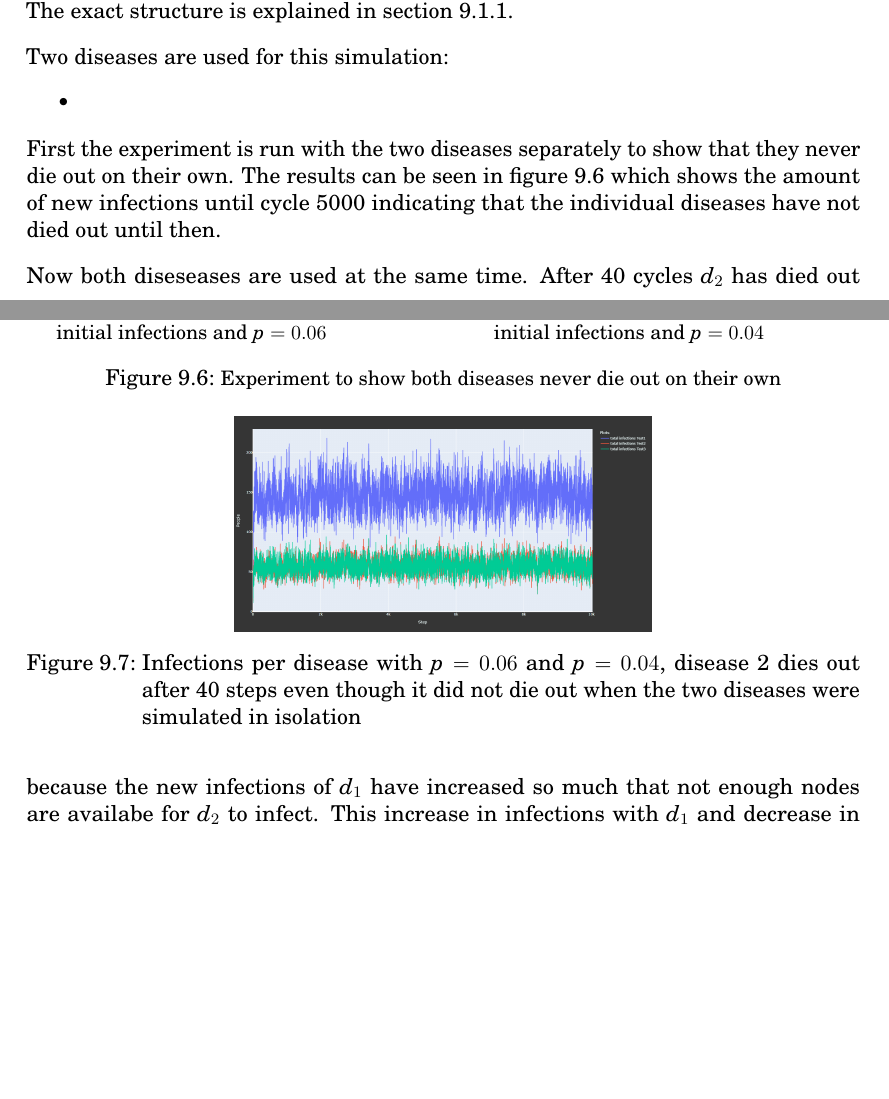
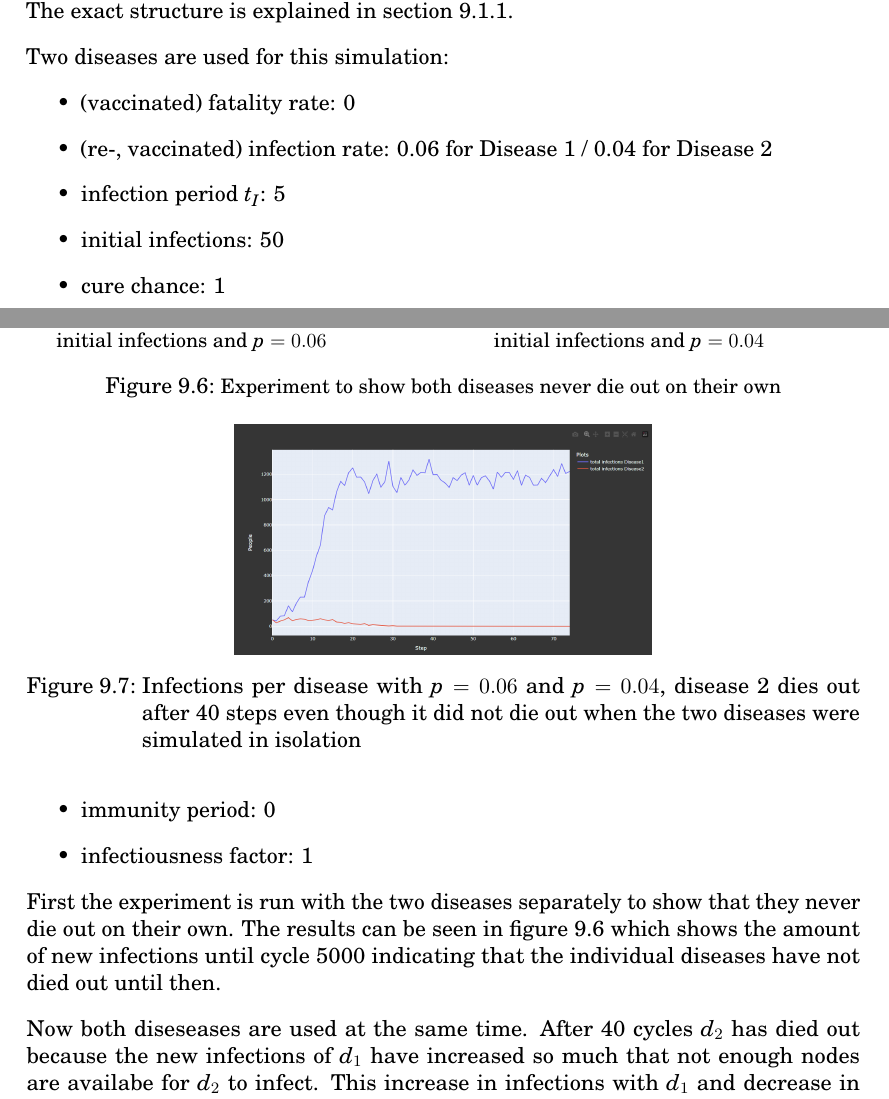
Before and after one commit to Ayamur0/EpidemicsSimulator, a LaTeX thesis (documentation/main.tex, which reads documentation/tex/experiments.tex): two parts of pages 54 and 55 of 62, joined at a grey line, cut so that both start at the same text, the shorter picture padded with empty space. Compiled offline with pdfLaTeX.

Commit message:
Add parameters for multiple disease experiment

```diff
--- a/documentation/tex/experiments.tex
+++ b/documentation/tex/experiments.tex
@@ -240,7 +240,13 @@ in section \ref{sub:exp_network}.
 
 Two diseases are used for this simulation:
 \begin{itemize}
-    \item %TODO
+    \item (vaccinated) fatality rate: 0
+    \item (re-, vaccinated) infection rate: 0.06 for Disease 1 / 0.04 for Disease 2
+    \item infection period $t_I$: 5
+    \item initial infections: 50
+    \item cure chance: 1
+    \item immunity period: 0
+    \item infectiousness factor: 1
 \end{itemize}
 
 First the experiment is run with the two diseases separately to show that they never die out
@@ -275,7 +281,7 @@ decrease in infections with $d_2$ is shown in figure \ref{fig:exp_multiple_disea
 
 \begin{figure}
     \centering
-    \includegraphics[width=0.5\linewidth]{images/exp_subgroups.png}
+    \includegraphics[width=0.5\linewidth]{images/exp_multiple_diseases_both.png}
     \caption{Infections per disease with $p = 0.06$ and $p = 0.04$, disease 2 dies out after 40 steps even though it did not die out when the two diseases were simulated in isolation}
     \label{fig:exp_multiple_diseases}
 \end{figure}
```
